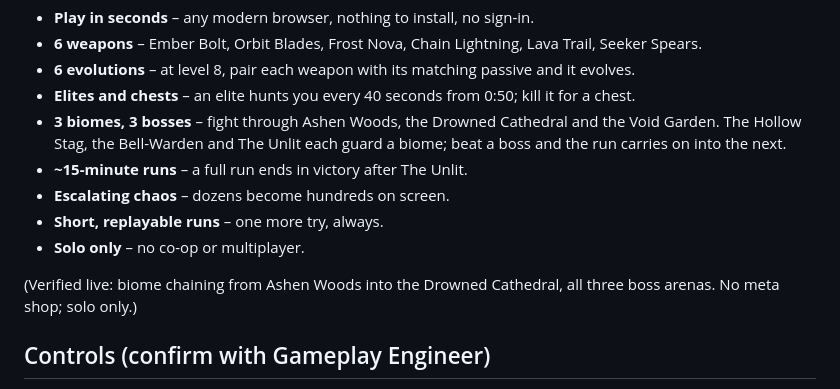
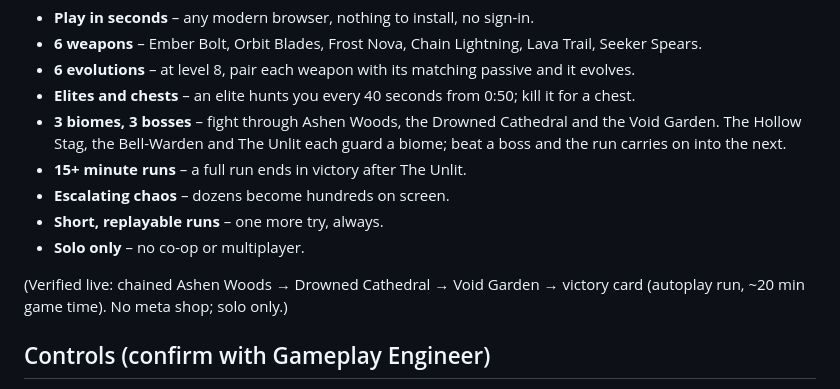
Before and after one commit to tomasgpastore/horde-game, a Markdown page: launch/COPY.md, the part around the change. GitHub-like rendering.

```diff
--- a/launch/COPY.md
+++ b/launch/COPY.md
@@ -29,12 +29,12 @@ EMBERHORDE is a fast, 3D low-poly horde-survivor roguelite. Move, dash, and let
 - **6 evolutions** – at level 8, pair each weapon with its matching passive and it evolves.
 - **Elites and chests** – an elite hunts you every 40 seconds from 0:50; kill it for a chest.
 - **3 biomes, 3 bosses** – fight through Ashen Woods, the Drowned Cathedral and the Void Garden. The Hollow Stag, the Bell-Warden and The Unlit each guard a biome; beat a boss and the run carries on into the next.
-- **~15-minute runs** – a full run ends in victory after The Unlit.
+- **15+ minute runs** – a full run ends in victory after The Unlit.
 - **Escalating chaos** – dozens become hundreds on screen.
 - **Short, replayable runs** – one more try, always.
 - **Solo only** – no co-op or multiplayer.
 
-(Verified live: biome chaining from Ashen Woods into the Drowned Cathedral, all three boss arenas. No meta shop; solo only.)
+(Verified live: chained Ashen Woods → Drowned Cathedral → Void Garden → victory card (autoplay run, ~20 min game time). No meta shop; solo only.)
 
 ## Controls (confirm with Gameplay Engineer)
 WASD / arrows to move · mouse to aim (auto-aim on touch/gamepad) · Space to dash · E ability · Esc or P to pause · gamepad: left stick move, right stick aim, A/RB dash · touch joystick + dash button on mobile
```
Also changed, not shown: README.md (+6 -1 lines), docs/shots/biome-void-garden-card.jpg (added), docs/shots/victory.jpg (added).
